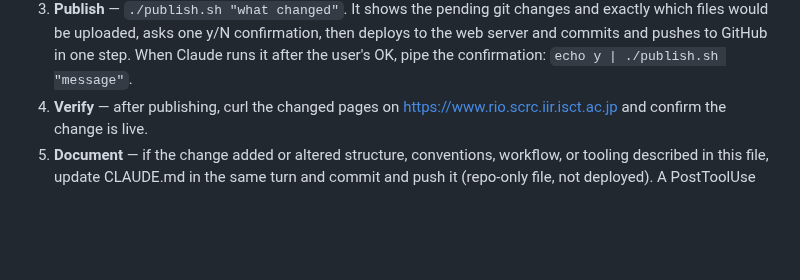
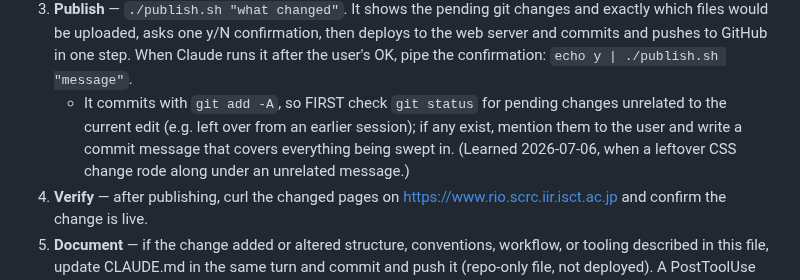
Before and after one commit to rioyokotalab/website, a Markdown page: CLAUDE.md, the part around the change. Drawn GitHub-style; blank space fills up the shorter version.

Commit message:
Document git-status check before publishing in CLAUDE.md
Co-Authored-By: Claude Fable 5 <noreply@anthropic.com>

```diff
--- a/CLAUDE.md
+++ b/CLAUDE.md
@@ -59,6 +59,11 @@ end-to-end on 2026-07-04, removing a member from the member page):
    confirmation, then deploys to the web server and commits and pushes to
    GitHub in one step. When Claude runs it after the user's OK, pipe the
    confirmation: `echo y | ./publish.sh "message"`.
+   - It commits with `git add -A`, so FIRST check `git status` for pending
+     changes unrelated to the current edit (e.g. left over from an earlier
+     session); if any exist, mention them to the user and write a commit
+     message that covers everything being swept in. (Learned 2026-07-06,
+     when a leftover CSS change rode along under an unrelated message.)
 4. **Verify** — after publishing, curl the changed pages on
    https://www.rio.scrc.iir.isct.ac.jp and confirm the change is live.
 5. **Document** — if the change added or altered structure, conventions,
```
